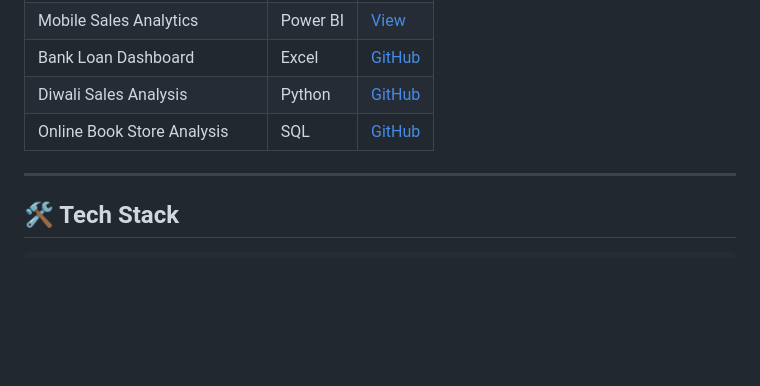
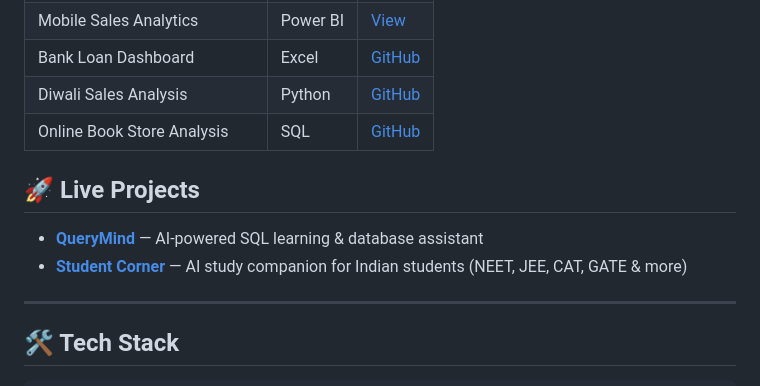
Before and after one commit to mmda1983/mmda1983.github.io, a Markdown page: README.md, the part around the change. Rendered like a GitHub page; blank space fills up the shorter version.

Commit message:
live projects added
Added a section for live projects with links to QueryMind and Student Corner.

```diff
--- a/README.md
+++ b/README.md
@@ -49,6 +49,10 @@
 | Diwali Sales Analysis | Python | [GitHub](https://github.com/mmda1983/Diwali-Sales-Data-Analysis) |
 | Online Book Store Analysis | SQL | [GitHub](https://github.com/mmda1983/SQL-Project-On-Online-Book-Store) |
 
+## 🚀 Live Projects
+
+- **[QueryMind](https://querymind.mukeshaitools.com)** — AI-powered SQL learning & database assistant
+- **[Student Corner](https://student.mukeshaitools.com)** — AI study companion for Indian students (NEET, JEE, CAT, GATE & more)
 ---
 
 ## 🛠️ Tech Stack
```
